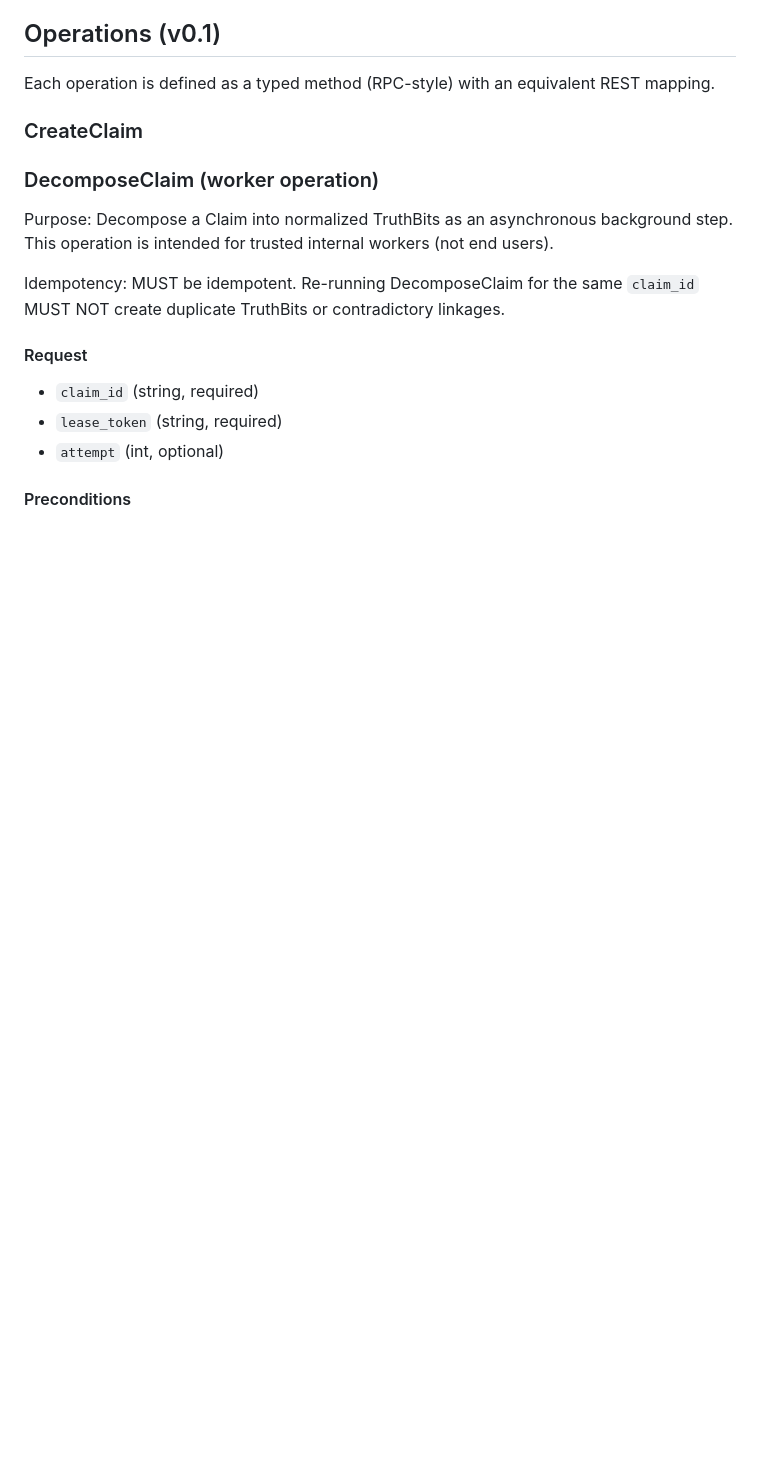
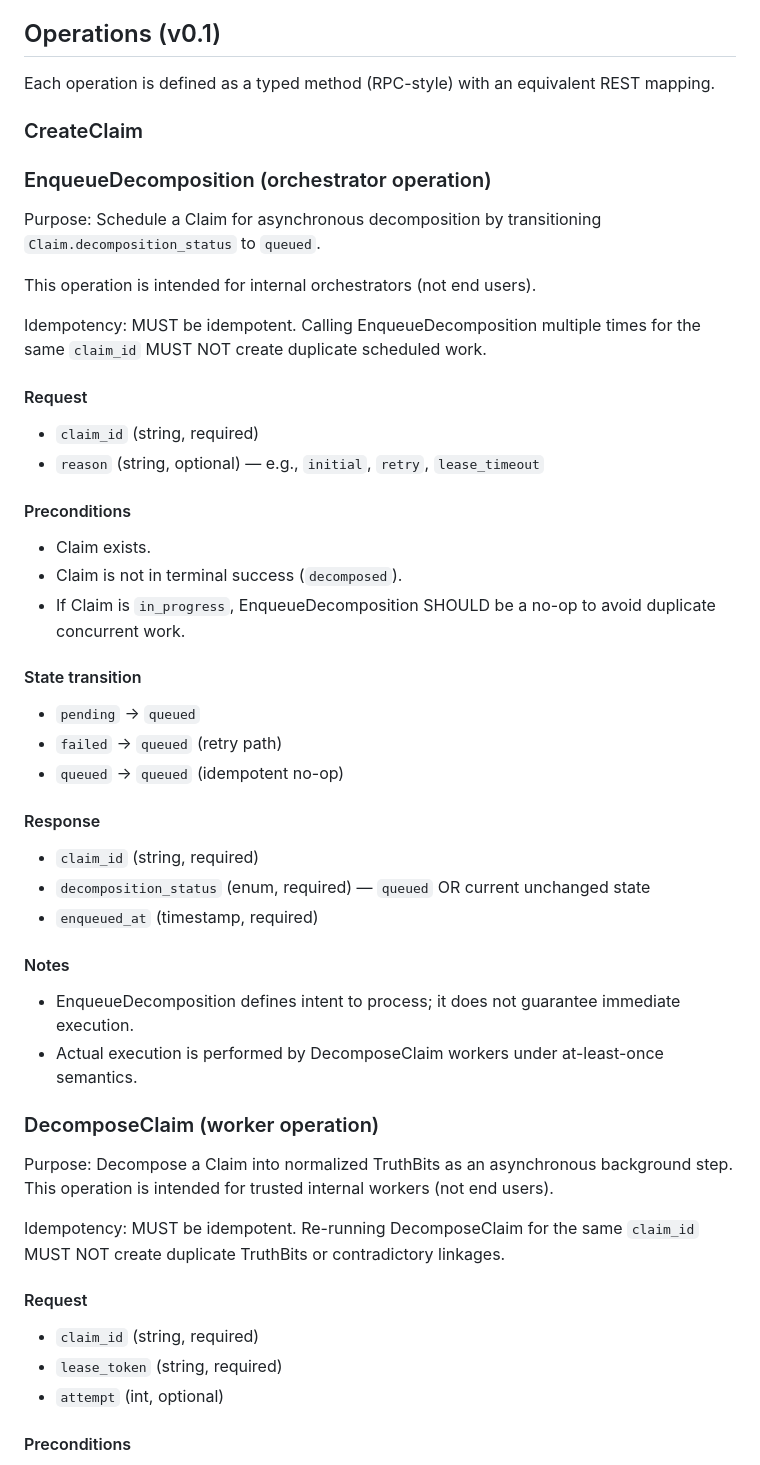
Before and after one commit to Anchor360/inner-circle, a Markdown page: docs/api.md, the part around the change. GitHub-like rendering; blank space fills up the shorter version.

Commit message:
Add EnqueueDecomposition orchestrator operation (v0.1)

```diff
--- a/docs/api.md
+++ b/docs/api.md
@@ -62,6 +62,42 @@ Non-guarantees (explicit):
 Each operation is defined as a typed method (RPC-style) with an equivalent REST mapping.
 
 ### CreateClaim
+
+### EnqueueDecomposition (orchestrator operation)
+
+Purpose: Schedule a Claim for asynchronous decomposition by transitioning
+`Claim.decomposition_status` to `queued`.
+
+This operation is intended for internal orchestrators (not end users).
+
+Idempotency: MUST be idempotent. Calling EnqueueDecomposition multiple times
+for the same `claim_id` MUST NOT create duplicate scheduled work.
+
+#### Request
+- `claim_id` (string, required)
+- `reason` (string, optional) — e.g., `initial`, `retry`, `lease_timeout`
+
+#### Preconditions
+- Claim exists.
+- Claim is not in terminal success (`decomposed`).
+- If Claim is `in_progress`, EnqueueDecomposition SHOULD be a no-op to avoid
+  duplicate concurrent work.
+
+#### State transition
+- `pending` -> `queued`
+- `failed` -> `queued` (retry path)
+- `queued` -> `queued` (idempotent no-op)
+
+#### Response
+- `claim_id` (string, required)
+- `decomposition_status` (enum, required) — `queued` OR current unchanged state
+- `enqueued_at` (timestamp, required)
+
+#### Notes
+- EnqueueDecomposition defines intent to process; it does not guarantee
+  immediate execution.
+- Actual execution is performed by DecomposeClaim workers under at-least-once semantics.
+
 ### DecomposeClaim (worker operation)
 
 Purpose: Decompose a Claim into normalized TruthBits as an asynchronous background step.
```
